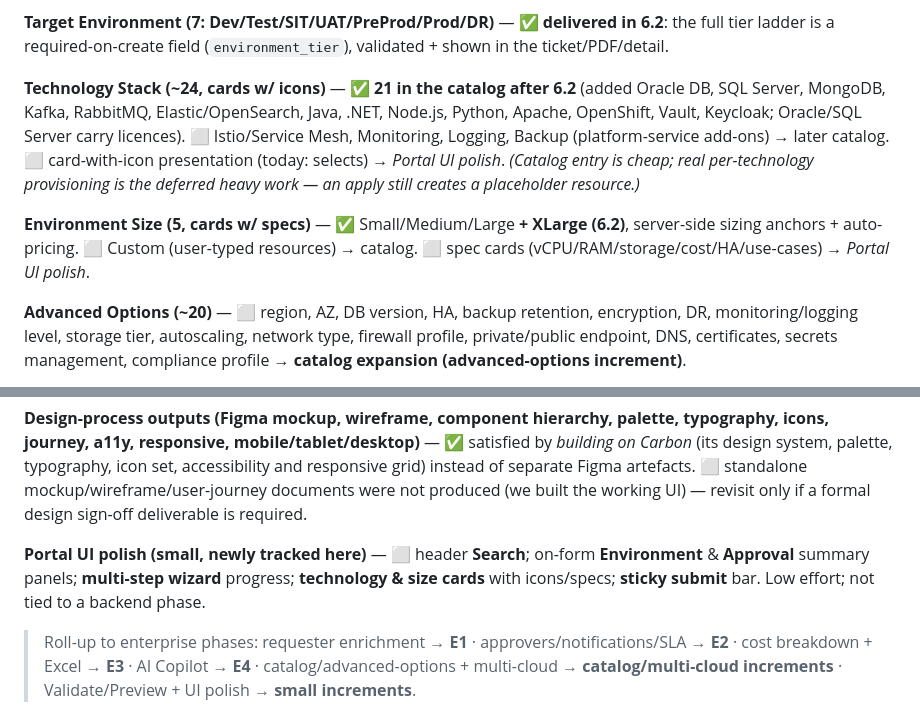
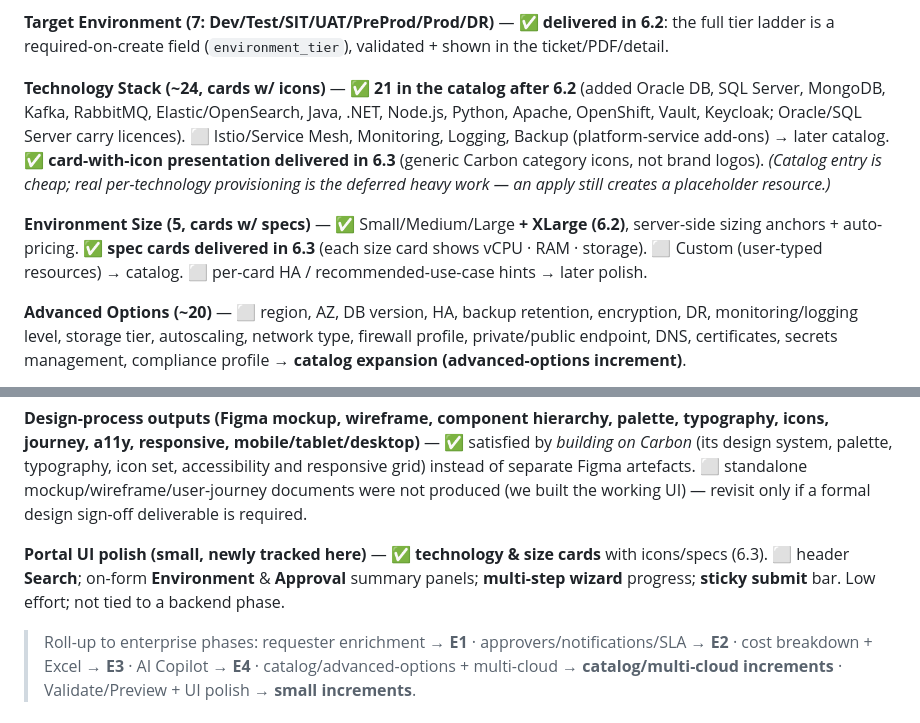
Before and after one commit to mohammedkhader99/ShiftLeft-Infra-Portal-, a Markdown page: PLAN.md, 2 parts joined by grey strips. GitHub-like rendering.

Commit message:
docs(plan): mark technology & size cards (6.3) delivered in the traceability
Co-Authored-By: Claude Opus 4.8 <noreply@anthropic.com>

```diff
--- a/PLAN.md
+++ b/PLAN.md
@@ -146,9 +146,9 @@ Every section of the brief is mapped here so nothing is dropped (traceability pa
 
 **Target Environment (7: Dev/Test/SIT/UAT/PreProd/Prod/DR)** — ✅ **delivered in 6.2**: the full tier ladder is a required-on-create field (`environment_tier`), validated + shown in the ticket/PDF/detail.
 
-**Technology Stack (~24, cards w/ icons)** — ✅ **21 in the catalog after 6.2** (added Oracle DB, SQL Server, MongoDB, Kafka, RabbitMQ, Elastic/OpenSearch, Java, .NET, Node.js, Python, Apache, OpenShift, Vault, Keycloak; Oracle/SQL Server carry licences). ⬜ Istio/Service Mesh, Monitoring, Logging, Backup (platform-service add-ons) → later catalog. ⬜ card-with-icon presentation (today: selects) → *Portal UI polish*. *(Catalog entry is cheap; real per-technology provisioning is the deferred heavy work — an apply still creates a placeholder resource.)*
+**Technology Stack (~24, cards w/ icons)** — ✅ **21 in the catalog after 6.2** (added Oracle DB, SQL Server, MongoDB, Kafka, RabbitMQ, Elastic/OpenSearch, Java, .NET, Node.js, Python, Apache, OpenShift, Vault, Keycloak; Oracle/SQL Server carry licences). ⬜ Istio/Service Mesh, Monitoring, Logging, Backup (platform-service add-ons) → later catalog. ✅ **card-with-icon presentation delivered in 6.3** (generic Carbon category icons, not brand logos). *(Catalog entry is cheap; real per-technology provisioning is the deferred heavy work — an apply still creates a placeholder resource.)*
 
-**Environment Size (5, cards w/ specs)** — ✅ Small/Medium/Large **+ XLarge (6.2)**, server-side sizing anchors + auto-pricing. ⬜ Custom (user-typed resources) → catalog. ⬜ spec cards (vCPU/RAM/storage/cost/HA/use-cases) → *Portal UI polish*.
+**Environment Size (5, cards w/ specs)** — ✅ Small/Medium/Large **+ XLarge (6.2)**, server-side sizing anchors + auto-pricing. ✅ **spec cards delivered in 6.3** (each size card shows vCPU · RAM · storage). ⬜ Custom (user-typed resources) → catalog. ⬜ per-card HA / recommended-use-case hints → later polish.
 
 **Advanced Options (~20)** — ⬜ region, AZ, DB version, HA, backup retention, encryption, DR, monitoring/logging level, storage tier, autoscaling, network type, firewall profile, private/public endpoint, DNS, certificates, secrets management, compliance profile → **catalog expansion (advanced-options increment)**.
 
@@ -162,7 +162,7 @@ Every section of the brief is mapped here so nothing is dropped (traceability pa
 
 **Design-process outputs (Figma mockup, wireframe, component hierarchy, palette, typography, icons, journey, a11y, responsive, mobile/tablet/desktop)** — ✅ satisfied by *building on Carbon* (its design system, palette, typography, icon set, accessibility and responsive grid) instead of separate Figma artefacts. ⬜ standalone mockup/wireframe/user-journey documents were not produced (we built the working UI) — revisit only if a formal design sign-off deliverable is required.
 
-**Portal UI polish (small, newly tracked here)** — ⬜ header **Search**; on-form **Environment** & **Approval** summary panels; **multi-step wizard** progress; **technology & size cards** with icons/specs; **sticky submit** bar. Low effort; not tied to a backend phase.
+**Portal UI polish (small, newly tracked here)** — ✅ **technology & size cards** with icons/specs (6.3). ⬜ header **Search**; on-form **Environment** & **Approval** summary panels; **multi-step wizard** progress; **sticky submit** bar. Low effort; not tied to a backend phase.
 
 > Roll-up to enterprise phases: requester enrichment → **E1** · approvers/notifications/SLA → **E2** · cost breakdown + Excel → **E3** · AI Copilot → **E4** · catalog/advanced-options + multi-cloud → **catalog/multi-cloud increments** · Validate/Preview + UI polish → **small increments**.
 
```
